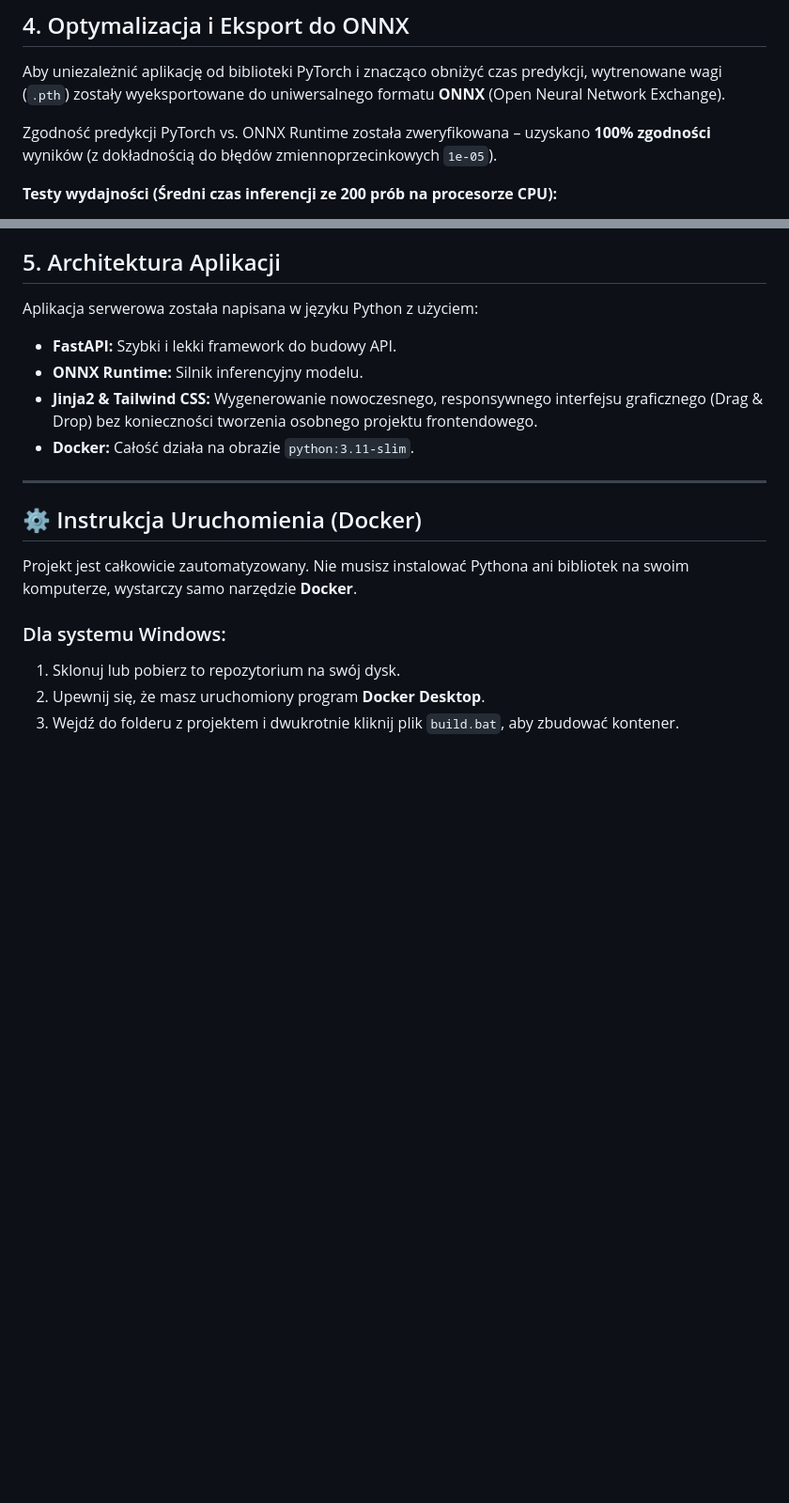
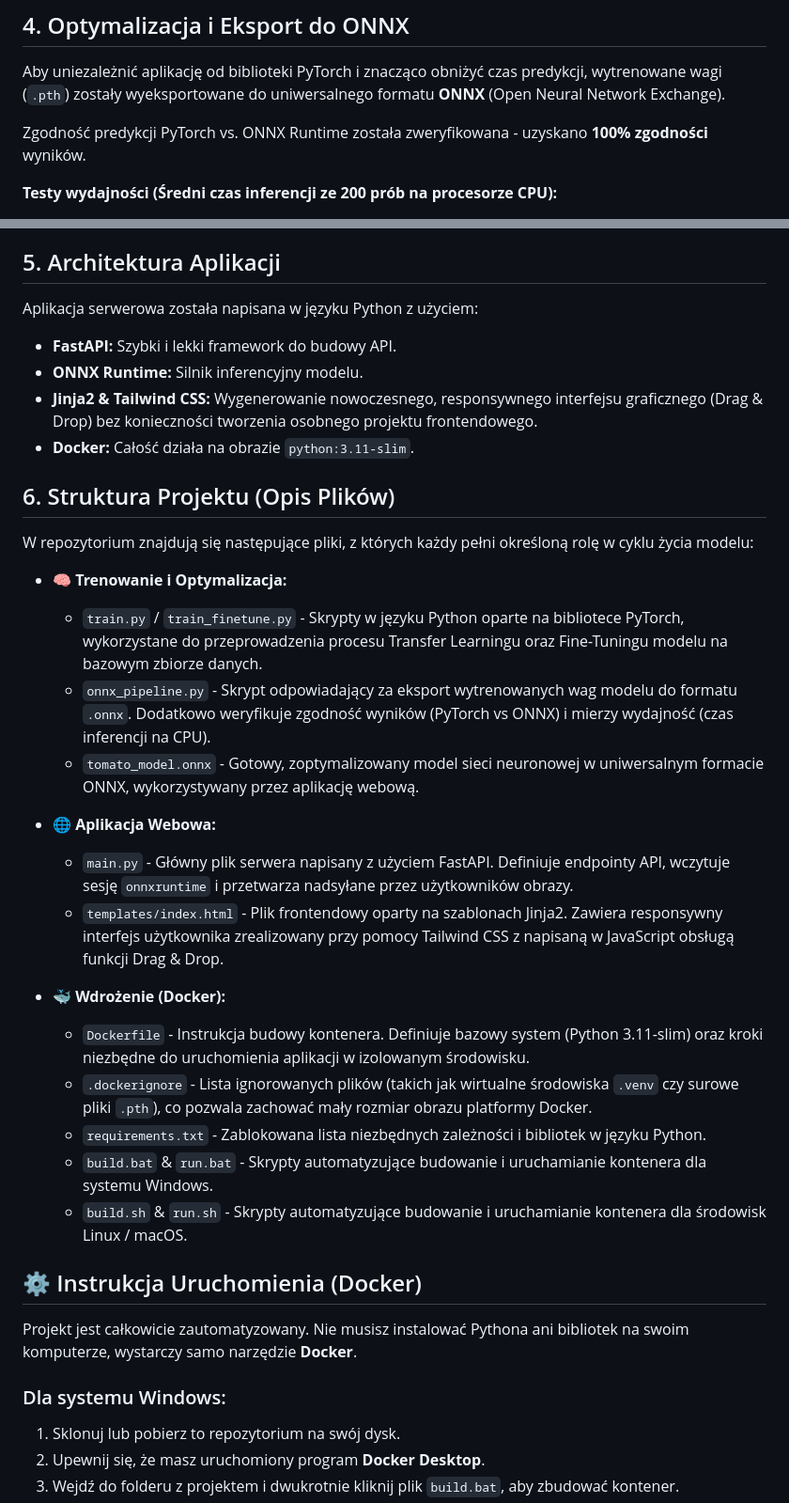
Before and after one commit to Krupi2/Tomato-Disease-Classifier, a Markdown page: README.md, 2 parts joined by grey strips. Shown at 94% size. Drawn GitHub-style; blank space fills up the shorter version.

Commit message:
Aktualizacja README.md
Drobne z miany w pliku README.md

```diff
--- a/README.md
+++ b/README.md
@@ -22,7 +22,7 @@ W projekcie wykorzystano architekturę **ResNet18**. Proces uczenia podzielono n
 ## 4. Optymalizacja i Eksport do ONNX
 Aby uniezależnić aplikację od biblioteki PyTorch i znacząco obniżyć czas predykcji, wytrenowane wagi (`.pth`) zostały wyeksportowane do uniwersalnego formatu **ONNX** (Open Neural Network Exchange).
 
-Zgodność predykcji PyTorch vs. ONNX Runtime została zweryfikowana – uzyskano **100% zgodności** wyników (z dokładnością do błędów zmiennoprzecinkowych `1e-05`).
+Zgodność predykcji PyTorch vs. ONNX Runtime została zweryfikowana - uzyskano **100% zgodności** wyników.
 
 **Testy wydajności (Średni czas inferencji ze 200 prób na procesorze CPU):**
 * 🐢 **PyTorch CPU:** ~21.34 ms / obraz
@@ -37,7 +37,25 @@ Aplikacja serwerowa została napisana w języku Python z użyciem:
 * **Jinja2 & Tailwind CSS:** Wygenerowanie nowoczesnego, responsywnego interfejsu graficznego (Drag & Drop) bez konieczności tworzenia osobnego projektu frontendowego.
 * **Docker:** Całość działa na obrazie `python:3.11-slim`.
 
----
+## 6. Struktura Projektu (Opis Plików)
+
+W repozytorium znajdują się następujące pliki, z których każdy pełni określoną rolę w cyklu życia modelu:
+
+* 🧠 **Trenowanie i Optymalizacja:**
+  * `train.py` / `train_finetune.py` - Skrypty w języku Python oparte na bibliotece PyTorch, wykorzystane do przeprowadzenia procesu Transfer Learningu oraz Fine-Tuningu modelu na bazowym zbiorze danych.
+  * `onnx_pipeline.py` - Skrypt odpowiadający za eksport wytrenowanych wag modelu do formatu `.onnx`. Dodatkowo weryfikuje zgodność wyników (PyTorch vs ONNX) i mierzy wydajność (czas inferencji na CPU).
+  * `tomato_model.onnx` - Gotowy, zoptymalizowany model sieci neuronowej w uniwersalnym formacie ONNX, wykorzystywany przez aplikację webową.
+
+* 🌐 **Aplikacja Webowa:**
+  * `main.py` - Główny plik serwera napisany z użyciem FastAPI. Definiuje endpointy API, wczytuje sesję `onnxruntime` i przetwarza nadsyłane przez użytkowników obrazy.
+  * `templates/index.html` - Plik frontendowy oparty na szablonach Jinja2. Zawiera responsywny interfejs użytkownika zrealizowany przy pomocy Tailwind CSS z napisaną w JavaScript obsługą funkcji Drag & Drop.
+
+* 🐳 **Wdrożenie (Docker):**
+  * `Dockerfile` - Instrukcja budowy kontenera. Definiuje bazowy system (Python 3.11-slim) oraz kroki niezbędne do uruchomienia aplikacji w izolowanym środowisku.
+  * `.dockerignore` - Lista ignorowanych plików (takich jak wirtualne środowiska `.venv` czy surowe pliki `.pth`), co pozwala zachować mały rozmiar obrazu platformy Docker.
+  * `requirements.txt` - Zablokowana lista niezbędnych zależności i bibliotek w języku Python.
+  * `build.bat` & `run.bat` - Skrypty automatyzujące budowanie i uruchamianie kontenera dla systemu Windows.
+  * `build.sh` & `run.sh` - Skrypty automatyzujące budowanie i uruchamianie kontenera dla środowisk Linux / macOS.
 
 ## ⚙️ Instrukcja Uruchomienia (Docker)
 
```
